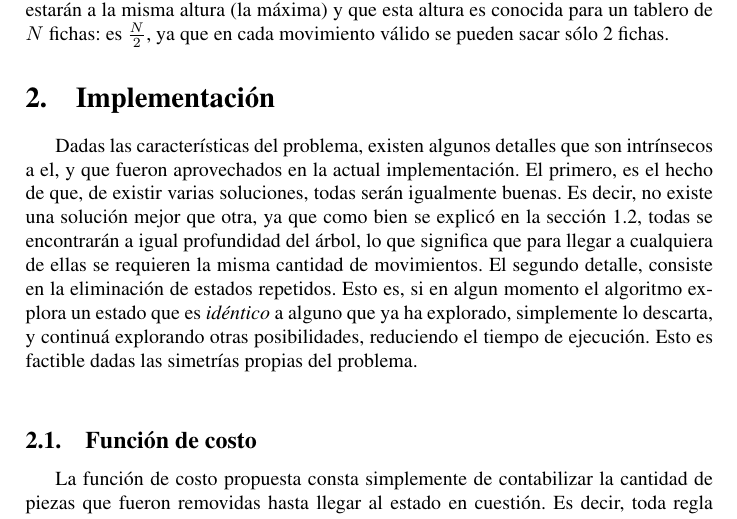
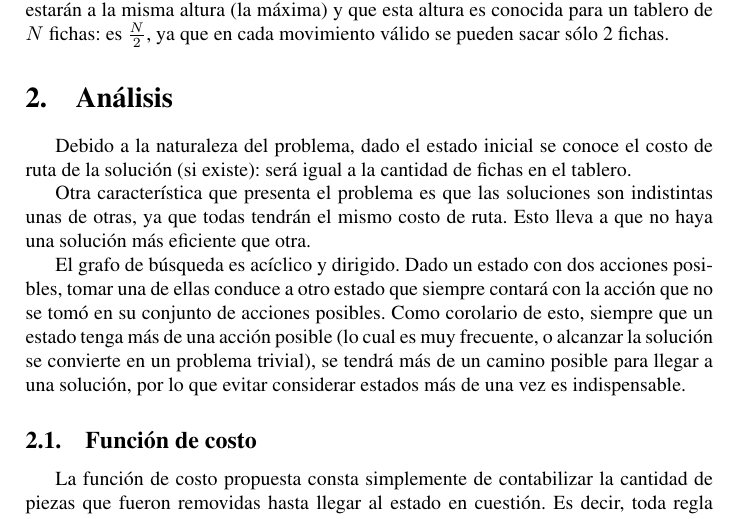
Before and after one commit to Podenniy/sia-2013-1c, a LaTeX document (doc/informefinal.tex): part of page 2 of 7, cut so that both start at the same text. Compiled offline with pdfLaTeX.

Commit message:
Fix al análisis inicial del problema

```diff
--- a/doc/informefinal.tex
+++ b/doc/informefinal.tex
@@ -108,16 +108,13 @@
     la misma cantidad de reglas, $h$. Esto nos lleva a poder afirmar que todas las soluciones estarán a la misma altura (la máxima) y que esta altura es conocida para un
     tablero de $N$ fichas: es $\frac{N}{2}$, ya que en cada movimiento válido se pueden sacar sólo 2 fichas.
 
-\section{Implementación}
+\section{Análisis}
 
-    % TODO: Detallar que siempre nos quedamos con la primer solución y que hacemos eliminacion de repetidos
-    % TODO: Chequear mi explanation (Alvanator)
-    \label{implementation-details}
-    Dadas las características del problema, existen algunos detalles que son intrínsecos a el, y que fueron aprovechados en la actual implementación. El primero, es el hecho
-    de que, de existir varias soluciones, todas serán igualmente buenas. Es decir, no existe una solución mejor que otra, ya que como bien se explicó en la sección \ref{problem-info},
-    todas se encontrarán a igual profundidad del árbol, lo que significa que para llegar a cualquiera de ellas se requieren la misma cantidad de movimientos. El segundo detalle,
-    consiste en la eliminación de estados repetidos. Esto es, si en algun momento el algoritmo explora un estado que es \textit{idéntico} a alguno que ya ha explorado, simplemente
-    lo descarta, y continuá explorando otras posibilidades, reduciendo el tiempo de ejecución. Esto es factible dadas las simetrías propias del problema.\\
+    Debido a la naturaleza del problema, dado el estado inicial se conoce el costo de ruta de la solución (si existe): será igual a la cantidad de fichas en el tablero.
+
+    Otra característica que presenta el problema es que las soluciones son indistintas unas de otras, ya que todas tendrán el mismo costo de ruta. Esto lleva a que no haya una solución más eficiente que otra.
+
+    El grafo de búsqueda es acíclico y dirigido. Dado un estado con dos acciones posibles, tomar una de ellas conduce a otro estado que siempre contará con la acción que no se tomó en su conjunto de acciones posibles. Como corolario de esto, siempre que un estado tenga más de una acción posible (lo cual es muy frecuente, o alcanzar la solución se convierte en un problema trivial), se tendrá más de un camino posible para llegar a una solución, por lo que evitar considerar estados más de una vez es indispensable.
 
     \subsection{Función de costo}
 
```
